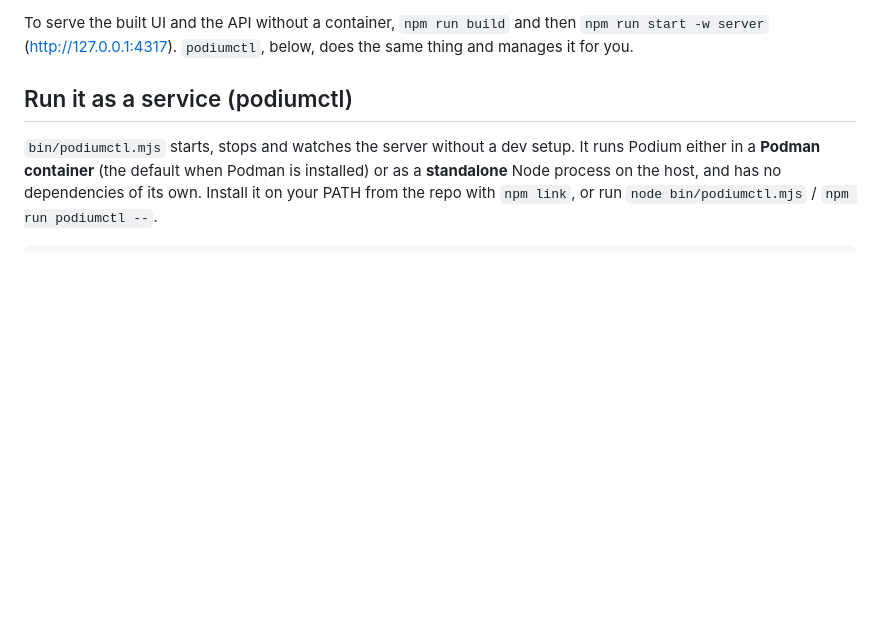
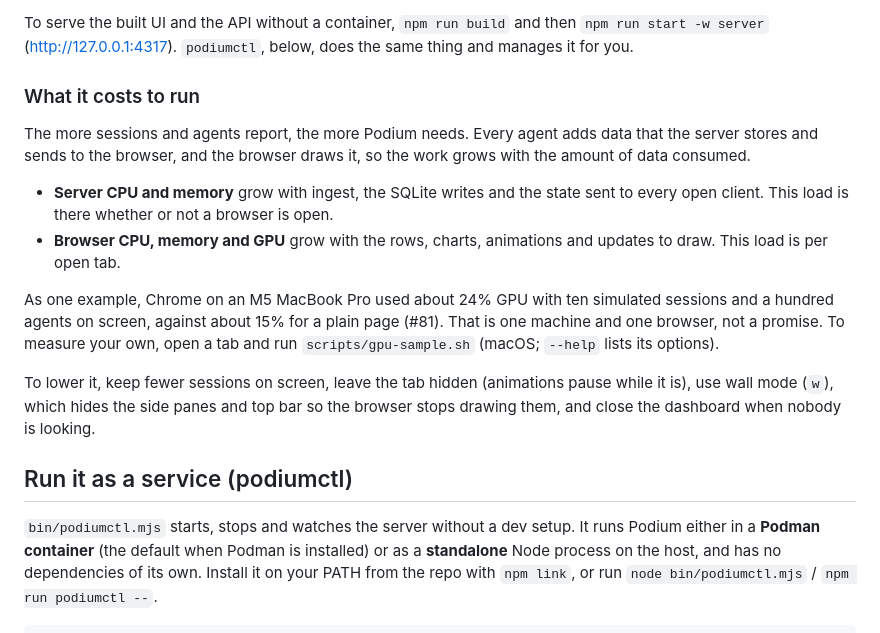
Before and after one commit to coolbnjmn/podium, a Markdown page: README.md, the part around the change. GitHub-like rendering; blank space fills up the shorter version.

```diff
--- a/README.md
+++ b/README.md
@@ -46,6 +46,24 @@ which show under Admin when they send the admin secret with `--token`.
 
 To serve the built UI and the API without a container, `npm run build` and then `npm run start -w server`
 (http://127.0.0.1:4317). `podiumctl`, below, does the same thing and manages it for you.
+
+### What it costs to run
+
+The more sessions and agents report, the more Podium needs. Every agent adds data that the server stores and
+sends to the browser, and the browser draws it, so the work grows with the amount of data consumed.
+
+- **Server CPU and memory** grow with ingest, the SQLite writes and the state sent to every open client. This
+  load is there whether or not a browser is open.
+- **Browser CPU, memory and GPU** grow with the rows, charts, animations and updates to draw. This load is
+  per open tab.
+
+As one example, Chrome on an M5 MacBook Pro used about 24% GPU with ten simulated sessions and a hundred
+agents on screen, against about 15% for a plain page (#81). That is one machine and one browser, not a
+promise. To measure your own, open a tab and run `scripts/gpu-sample.sh` (macOS; `--help` lists its options).
+
+To lower it, keep fewer sessions on screen, leave the tab hidden (animations pause while it is), use wall mode
+(`w`), which hides the side panes and top bar so the browser stops drawing them, and close the dashboard when
+nobody is looking.
 
 ## Run it as a service (podiumctl)
 
```
Also changed, not shown: CHANGELOG.md (+4 -0 lines), docs/USER_GUIDE.md (+10 -0 lines).
